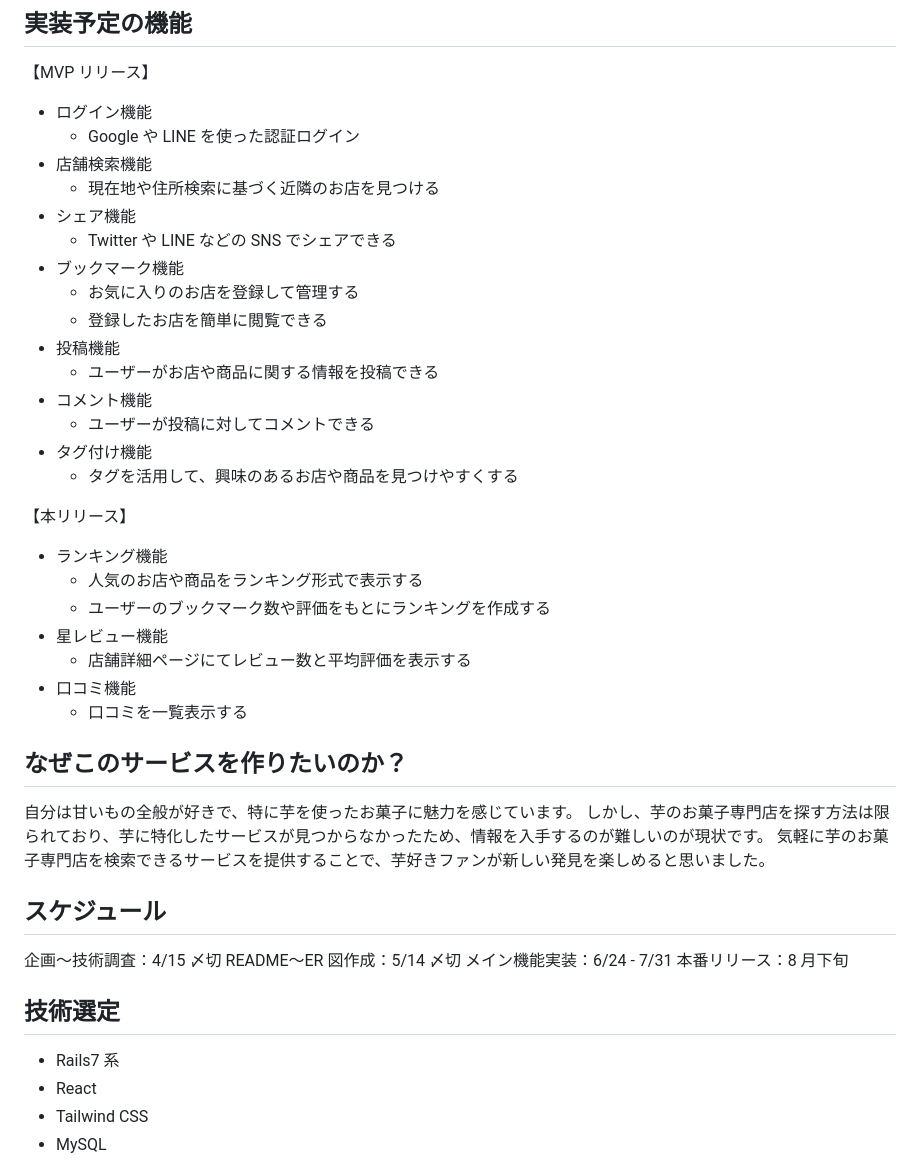
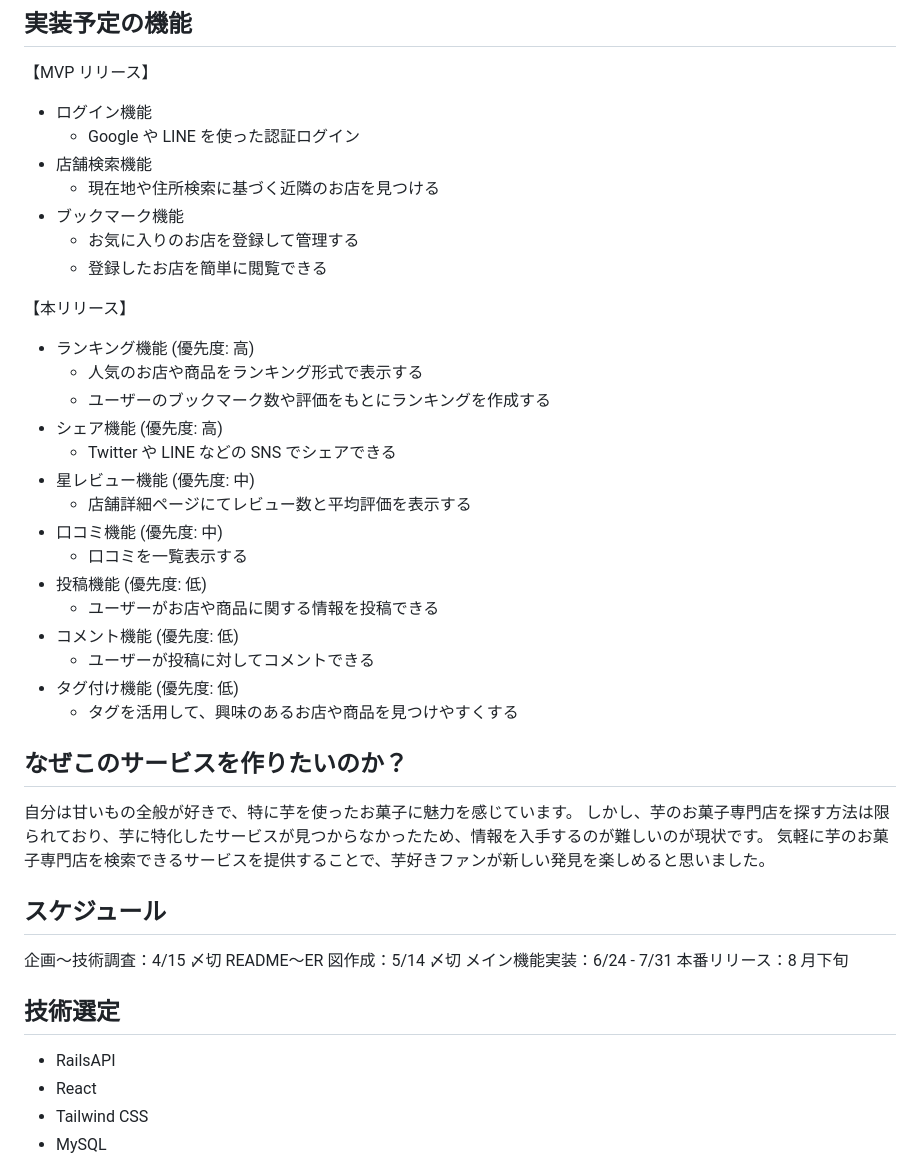
Before and after one commit to bossun11/pote_recette, a Markdown page: README.md, the part around the change. Drawn GitHub-style.

Commit message:
Docs: READMEのMVPリリース項目を変更
必要最低限の機能以外は本リリース項目へ移動。また本リリース項目に実装優先度を追加

```diff
--- a/README.md
+++ b/README.md
@@ -36,27 +36,27 @@
   - Google や LINE を使った認証ログイン
 - 店舗検索機能
   - 現在地や住所検索に基づく近隣のお店を見つける
-- シェア機能
-  - Twitter や LINE などの SNS でシェアできる
 - ブックマーク機能
   - お気に入りのお店を登録して管理する
   - 登録したお店を簡単に閲覧できる
-- 投稿機能
-  - ユーザーがお店や商品に関する情報を投稿できる
-- コメント機能
-  - ユーザーが投稿に対してコメントできる
-- タグ付け機能
-  - タグを活用して、興味のあるお店や商品を見つけやすくする
 
 【本リリース】
 
-- ランキング機能
+- ランキング機能 (優先度: 高)
   - 人気のお店や商品をランキング形式で表示する
   - ユーザーのブックマーク数や評価をもとにランキングを作成する
-- 星レビュー機能
+- シェア機能 (優先度: 高)
+  - Twitter や LINE などの SNS でシェアできる
+- 星レビュー機能 (優先度: 中)
   - 店舗詳細ページにてレビュー数と平均評価を表示する
-- 口コミ機能
+- 口コミ機能 (優先度: 中)
   - 口コミを一覧表示する
+- 投稿機能 (優先度: 低)
+  - ユーザーがお店や商品に関する情報を投稿できる
+- コメント機能 (優先度: 低)
+  - ユーザーが投稿に対してコメントできる
+- タグ付け機能 (優先度: 低)
+  - タグを活用して、興味のあるお店や商品を見つけやすくする
 
 ## なぜこのサービスを作りたいのか？
 
@@ -73,7 +73,7 @@ README〜ER 図作成：5/14 〆切
 
 ## 技術選定
 
-- Rails7 系
+- RailsAPI
 - React
 - Tailwind CSS
 - MySQL
```
